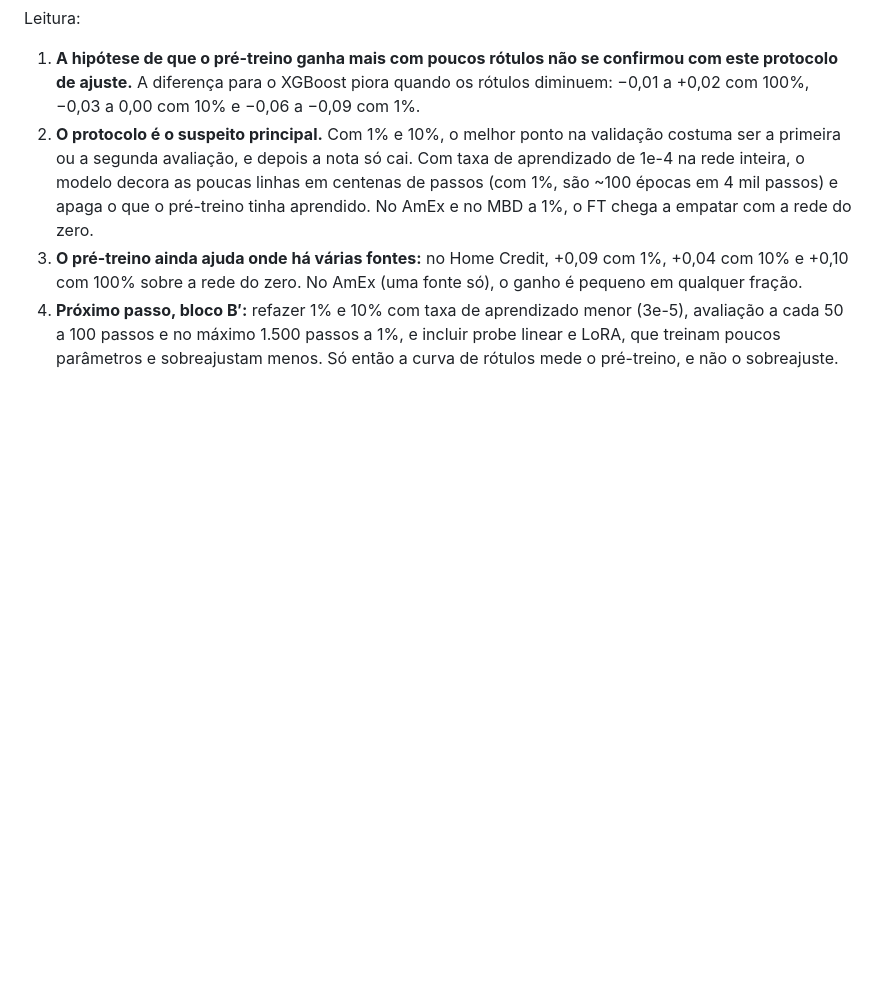
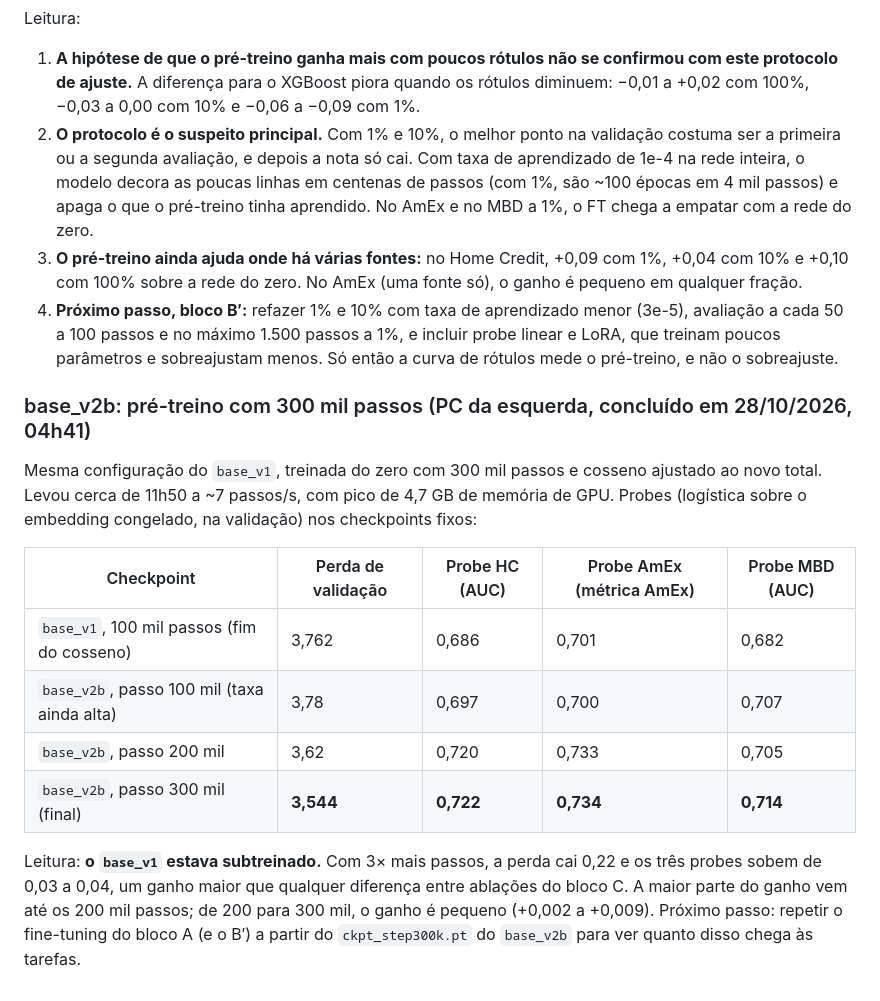
Before and after one commit to Igor-Roberto-Alves/TabTest, a Markdown page: experiments/README.md, the part around the change. Rendered like a GitHub page; blank space fills up the shorter version.

Commit message:
Diário: base_v2b (300 mil passos) supera o base_v1 em todos os probes
Co-Authored-By: Claude Opus 5.5 <noreply@anthropic.com>

```diff
--- a/experiments/README.md
+++ b/experiments/README.md
@@ -330,3 +330,16 @@ Leitura:
 2. **O protocolo é o suspeito principal.** Com 1% e 10%, o melhor ponto na validação costuma ser a primeira ou a segunda avaliação, e depois a nota só cai. Com taxa de aprendizado de 1e-4 na rede inteira, o modelo decora as poucas linhas em centenas de passos (com 1%, são ~100 épocas em 4 mil passos) e apaga o que o pré-treino tinha aprendido. No AmEx e no MBD a 1%, o FT chega a empatar com a rede do zero.
 3. **O pré-treino ainda ajuda onde há várias fontes:** no Home Credit, +0,09 com 1%, +0,04 com 10% e +0,10 com 100% sobre a rede do zero. No AmEx (uma fonte só), o ganho é pequeno em qualquer fração.
 4. **Próximo passo, bloco B′:** refazer 1% e 10% com taxa de aprendizado menor (3e-5), avaliação a cada 50 a 100 passos e no máximo 1.500 passos a 1%, e incluir probe linear e LoRA, que treinam poucos parâmetros e sobreajustam menos. Só então a curva de rótulos mede o pré-treino, e não o sobreajuste.
+
+### base_v2b: pré-treino com 300 mil passos (PC da esquerda, concluído em 28/10/2026, 04h41)
+
+Mesma configuração do `base_v1`, treinada do zero com 300 mil passos e cosseno ajustado ao novo total. Levou cerca de 11h50 a ~7 passos/s, com pico de 4,7 GB de memória de GPU. Probes (logística sobre o embedding congelado, na validação) nos checkpoints fixos:
+
+| Checkpoint | Perda de validação | Probe HC (AUC) | Probe AmEx (métrica AmEx) | Probe MBD (AUC) |
+|---|---|---|---|---|
+| `base_v1`, 100 mil passos (fim do cosseno) | 3,762 | 0,686 | 0,701 | 0,682 |
+| `base_v2b`, passo 100 mil (taxa ainda alta) | 3,78 | 0,697 | 0,700 | 0,707 |
+| `base_v2b`, passo 200 mil | 3,62 | 0,720 | 0,733 | 0,705 |
+| `base_v2b`, passo 300 mil (final) | **3,544** | **0,722** | **0,734** | **0,714** |
+
+Leitura: **o `base_v1` estava subtreinado.** Com 3× mais passos, a perda cai 0,22 e os três probes sobem de 0,03 a 0,04, um ganho maior que qualquer diferença entre ablações do bloco C. A maior parte do ganho vem até os 200 mil passos; de 200 para 300 mil, o ganho é pequeno (+0,002 a +0,009). Próximo passo: repetir o fine-tuning do bloco A (e o B′) a partir do `ckpt_step300k.pt` do `base_v2b` para ver quanto disso chega às tarefas.
```
